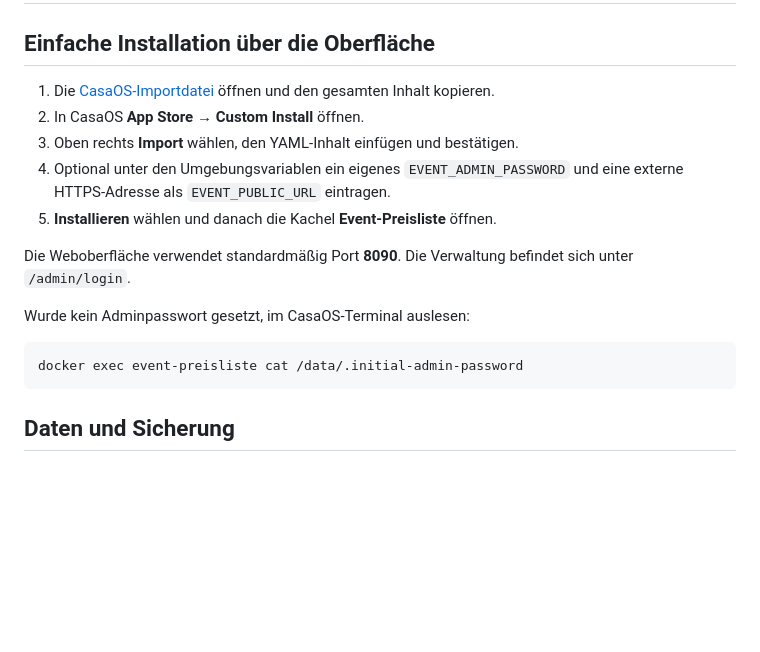
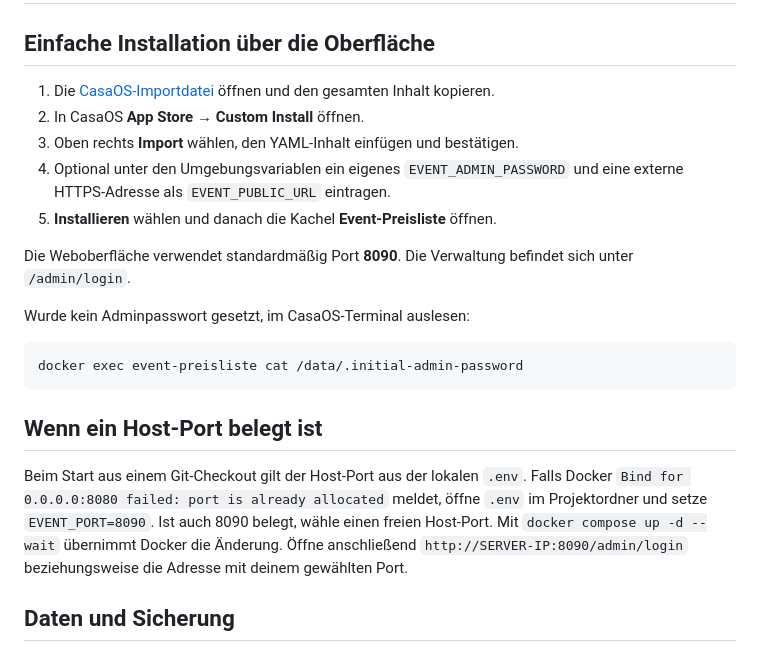
Before and after one commit to ThomS263/event-preisliste, a Markdown page: INSTALLATION.md, the part around one of its changes. GitHub-like rendering; blank space fills up the shorter version.

Commit message:
Use host port 8090 for Compose and add market branding and UI previews

````diff
--- a/INSTALLATION.md
+++ b/INSTALLATION.md
@@ -16,6 +16,10 @@ Wurde kein Adminpasswort gesetzt, im CasaOS-Terminal auslesen:
 docker exec event-preisliste cat /data/.initial-admin-password
 ```
 
+## Wenn ein Host-Port belegt ist
+
+Beim Start aus einem Git-Checkout gilt der Host-Port aus der lokalen `.env`. Falls Docker `Bind for 0.0.0.0:8080 failed: port is already allocated` meldet, öffne `.env` im Projektordner und setze `EVENT_PORT=8090`. Ist auch 8090 belegt, wähle einen freien Host-Port. Mit `docker compose up -d --wait` übernimmt Docker die Änderung. Öffne anschließend `http://SERVER-IP:8090/admin/login` beziehungsweise die Adresse mit deinem gewählten Port.
+
 ## Daten und Sicherung
 
 CasaOS speichert Events, Preislisten und Pläne unter `/DATA/AppData/event-preisliste/data`. Diesen Ordner regelmäßig sichern und bei Updates nicht ändern.
````
Also changed, not shown: other parts of INSTALLATION.md (+1 -1 lines), README.md (+13 -2 lines), docs/screenshots/handy.png (added), docs/screenshots/veranstaltungen.png (added), docs/screenshots/verwaltung.png (added), 12 other files.
